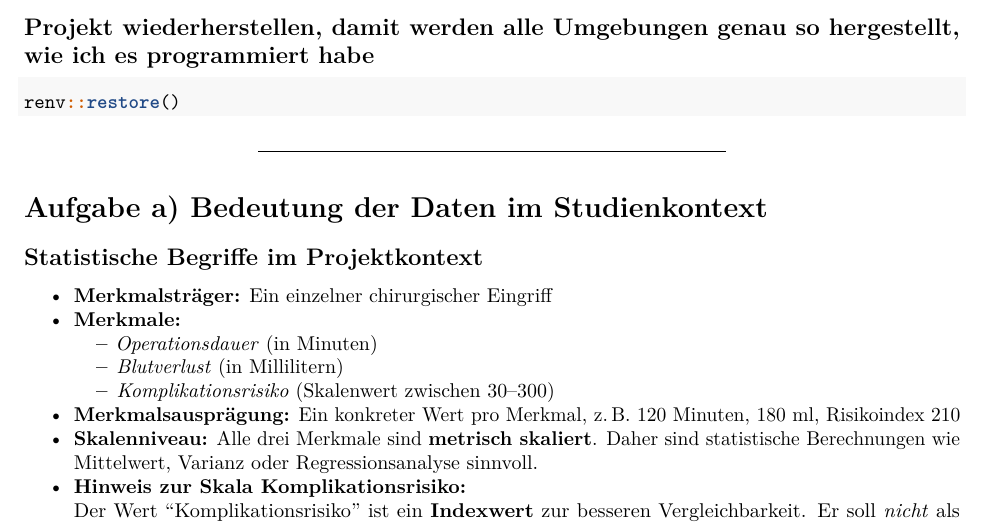
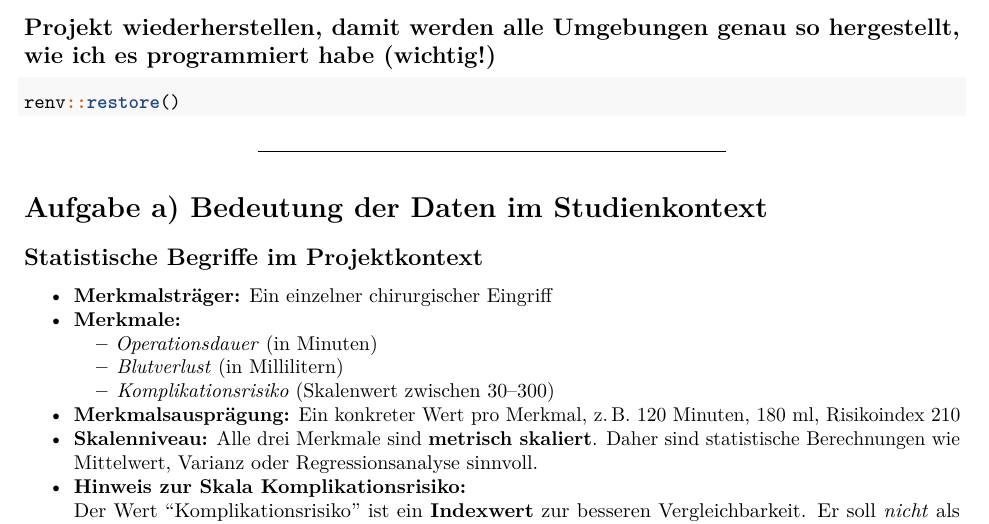
Before and after one commit to bonsaibauer/r_projekt_chirurgie, an R Markdown document (hausarbeit.Rmd): part of page 3 of 13, cut so that both start at the same text. Rendered offline with R 4.5, knitr and Pandoc, then LaTeX, with nearby package versions; some code elsewhere in the file could not run offline.

Commit message:
Ergänze Wichtigkeit in Beschriebung für renv::restore()

````diff
--- a/hausarbeit.Rmd
+++ b/hausarbeit.Rmd
@@ -61,7 +61,7 @@ installiere_pakete(pakete)
 cat("Alle Pakete wurden überprüft und installiert (falls notwendig).\n")
 ```
 
-## Projekt wiederherstellen, damit werden alle Umgebungen genau so hergestellt, wie ich es programmiert habe
+## Projekt wiederherstellen, damit werden alle Umgebungen genau so hergestellt, wie ich es programmiert habe (wichtig!)
 
 ```{r packages_install}
 renv::restore()
````
